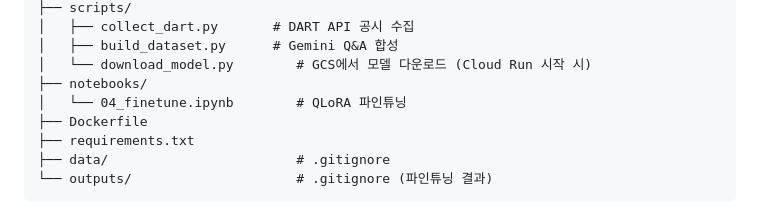
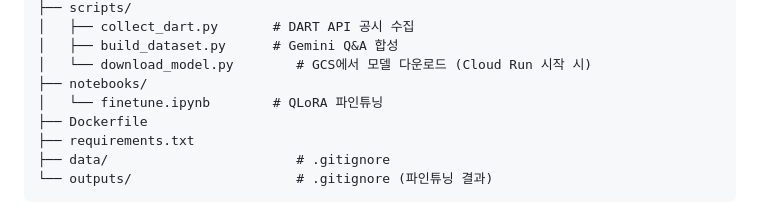
Before and after one commit to jukang9208/projects, a Markdown page: dart_llm/README.md, the part around the change. Rendered like a GitHub page.

```diff
--- a/dart_llm/README.md
+++ b/dart_llm/README.md
@@ -69,7 +69,7 @@ dart_llm/
 │   ├── build_dataset.py      # Gemini Q&A 합성
 │   └── download_model.py        # GCS에서 모델 다운로드 (Cloud Run 시작 시)
 ├── notebooks/
-│   └── 04_finetune.ipynb        # QLoRA 파인튜닝
+│   └── finetune.ipynb        # QLoRA 파인튜닝
 ├── Dockerfile
 ├── requirements.txt
 ├── data/                        # .gitignore
```
